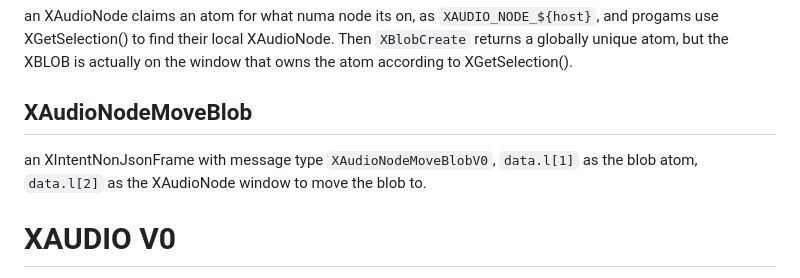
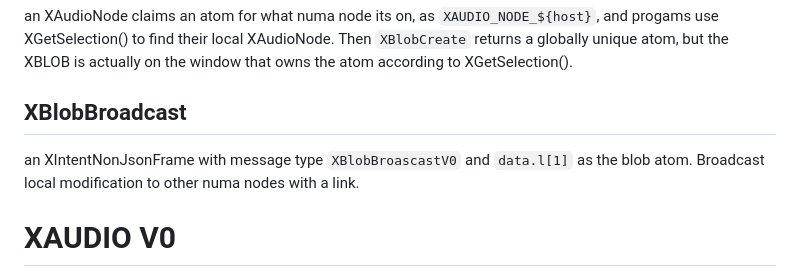
Before and after one commit to loosestrife/matchbox202x, a Markdown page: polyfills.md, the part around the change. Rendered like a GitHub page.

```diff
--- a/polyfills.md
+++ b/polyfills.md
@@ -81,8 +81,8 @@ an XIntentNonJsonFrame with message type `XBlobStreamChunkRecievedV0` and `data.
 ## XAudioNode registation
 an XAudioNode claims an atom for what numa node its on, as `XAUDIO_NODE_${host}`, and progams use XGetSelection() to find their local XAudioNode.  Then `XBlobCreate` returns a globally unique atom, but the XBLOB is actually on the window that owns the atom according to XGetSelection().
 
-## XAudioNodeMoveBlob
-an XIntentNonJsonFrame with message type `XAudioNodeMoveBlobV0`, `data.l[1]` as the blob atom, `data.l[2]` as the XAudioNode window to move the blob to.
+## XBlobBroadcast
+an XIntentNonJsonFrame with message type `XBlobBroascastV0` and  `data.l[1]` as the blob atom.  Broadcast local modification to other numa nodes with a link.
 
 # XAUDIO V0
 The XAUDIO server probably does something like dump audio into ffmpeg on demand.
```
